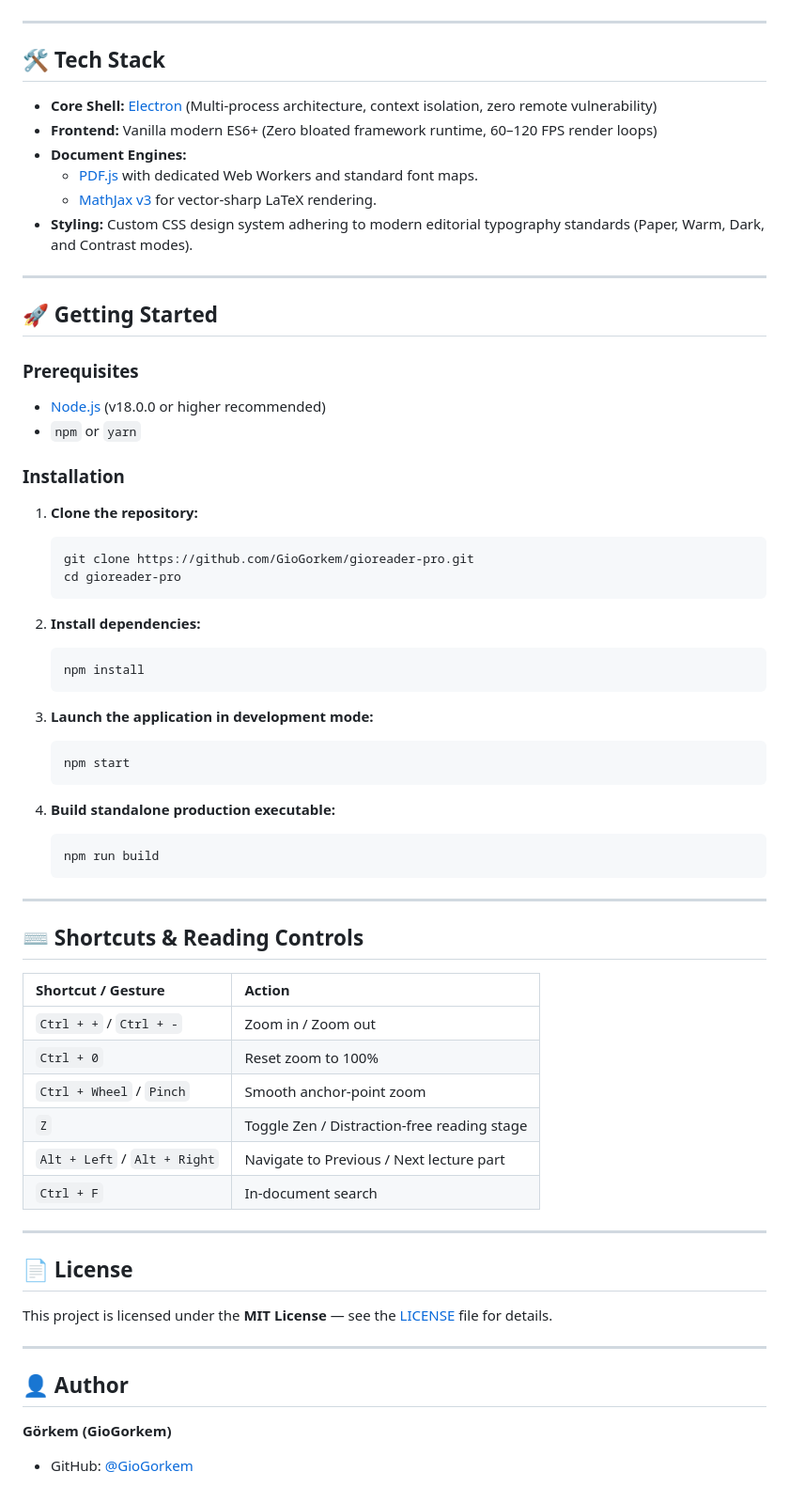
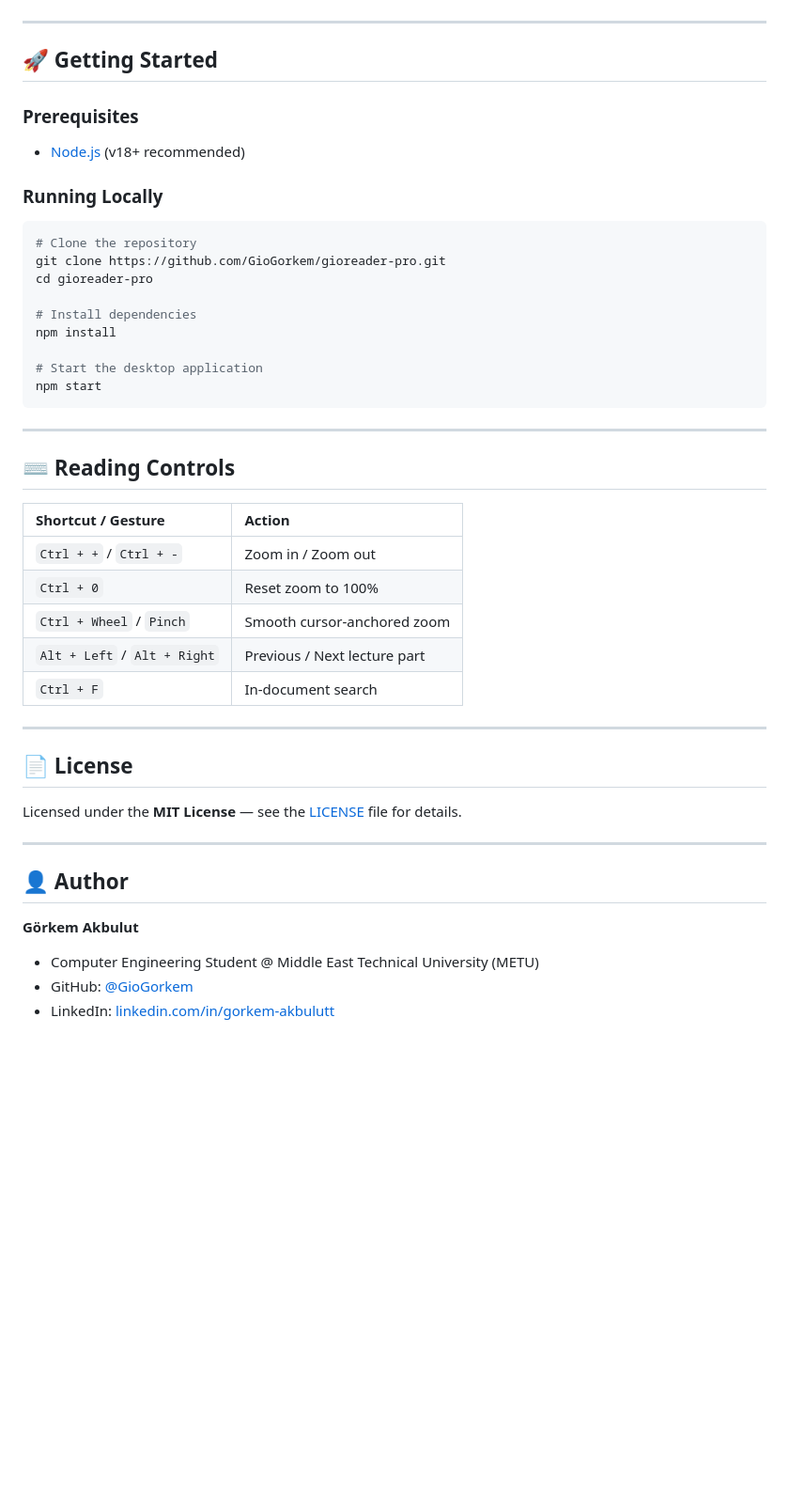
Before and after one commit to GioGorkem/gioreader-pro, a Markdown page: README.md, the part around one of its changes. Shown at 94% size. GitHub-like rendering; blank space fills up the shorter version.

````diff
--- a/README.md
+++ b/README.md
@@ -76,69 +60,49 @@ flowchart TD
 ```
-
----
-
-## 🛠️ Tech Stack
-
-* **Core Shell:** [Electron](https://www.electronjs.org/) (Multi-process architecture, context isolation, zero remote vulnerability)
-* **Frontend:** Vanilla modern ES6+ (Zero bloated framework runtime, 60–120 FPS render loops)
-* **Document Engines:**
-  * [PDF.js](https://mozilla.github.io/pdf.js/) with dedicated Web Workers and standard font maps.
-  * [MathJax v3](https://www.mathjax.org/) for vector-sharp LaTeX rendering.
-* **Styling:** Custom CSS design system adhering to modern editorial typography standards (Paper, Warm, Dark, and Contrast modes).
 
 ---
 
 ## 🚀 Getting Started
 
 ### Prerequisites
-* [Node.js](https://nodejs.org/) (v18.0.0 or higher recommended)
-* `npm` or `yarn`
+* [Node.js](https://nodejs.org/) (v18+ recommended)
 
-### Installation
+### Running Locally
 
-1. **Clone the repository:**
-   ```bash
-   git clone https://github.com/GioGorkem/gioreader-pro.git
-   cd gioreader-pro
-   ```
+```bash
+# Clone the repository
+git clone https://github.com/GioGorkem/gioreader-pro.git
+cd gioreader-pro
 
-2. **Install dependencies:**
-   ```bash
-   npm install
-   ```
+# Install dependencies
+npm install
 
-3. **Launch the application in development mode:**
-   ```bash
-   npm start
-   ```
-
-4. **Build standalone production executable:**
-   ```bash
-   npm run build
-   ```
+# Start the desktop application
+npm start
+```
 
 ---
 
-## ⌨️ Shortcuts & Reading Controls
+## ⌨️ Reading Controls
 
 | Shortcut / Gesture | Action |
 | :--- | :--- |
 | `Ctrl + +` / `Ctrl + -` | Zoom in / Zoom out |
 | `Ctrl + 0` | Reset zoom to 100% |
-| `Ctrl + Wheel` / `Pinch` | Smooth anchor-point zoom |
-| `Z` | Toggle Zen / Distraction-free reading stage |
-| `Alt + Left` / `Alt + Right` | Navigate to Previous / Next lecture part |
+| `Ctrl + Wheel` / `Pinch` | Smooth cursor-anchored zoom |
+| `Alt + Left` / `Alt + Right` | Previous / Next lecture part |
 | `Ctrl + F` | In-document search |
 
 ---
 
 ## 📄 License
 
-This project is licensed under the **MIT License** — see the [LICENSE](LICENSE) file for details.
+Licensed under the **MIT License** — see the [LICENSE](LICENSE) file for details.
 
 ---
 
 ## 👤 Author
 
-**Görkem (GioGorkem)**
+**Görkem Akbulut**
+* Computer Engineering Student @ Middle East Technical University (METU)
 * GitHub: [@GioGorkem](https://github.com/GioGorkem)
+* LinkedIn: [linkedin.com/in/gorkem-akbulutt](https://www.linkedin.com/in/gorkem-akbulutt)
````
Also changed, not shown: other parts of README.md (+27 -43 lines).
